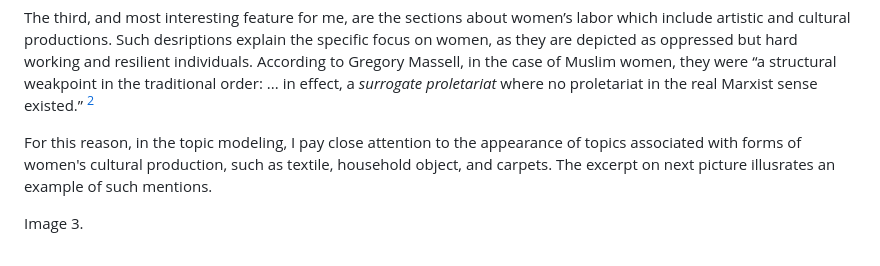
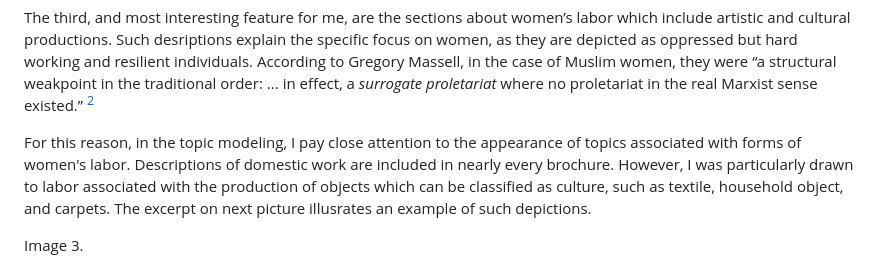
Before and after one commit to sayyarahuseynli/thefemaleworkeroftheeast.github.io, a Markdown page: primary_source/README.md, the part around the change. Rendered like a GitHub page.

```diff
--- a/primary_source/README.md
+++ b/primary_source/README.md
@@ -16,7 +16,7 @@ Image 2.
 
 The third, and most interesting feature for me, are the sections about women’s labor which include artistic and cultural productions. Such desriptions explain the specific focus on women, as they are depicted as oppressed but hard working and resilient individuals. According to Gregory Massell, in the case of Muslim women, they were “a structural weakpoint in the traditional order: ... in effect, a *surrogate proletariat* where no proletariat in the real Marxist sense existed.” [^2]
 
-For this reason, in the topic modeling, I pay close attention to the appearance of topics associated with forms of women's cultural production, such as textile, household object, and carpets. The excerpt on next picture illusrates an example of such mentions.
+For this reason, in the topic modeling, I pay close attention to the appearance of topics associated with forms of women's labor. Descriptions of domestic work are included in nearly every brochure. However, I was particularly drawn to labor associated with the production of objects which can be classified as culture, such as textile, household object, and carpets. The excerpt on next picture illusrates an example of such depictions.
 
 Image 3.
 
```
